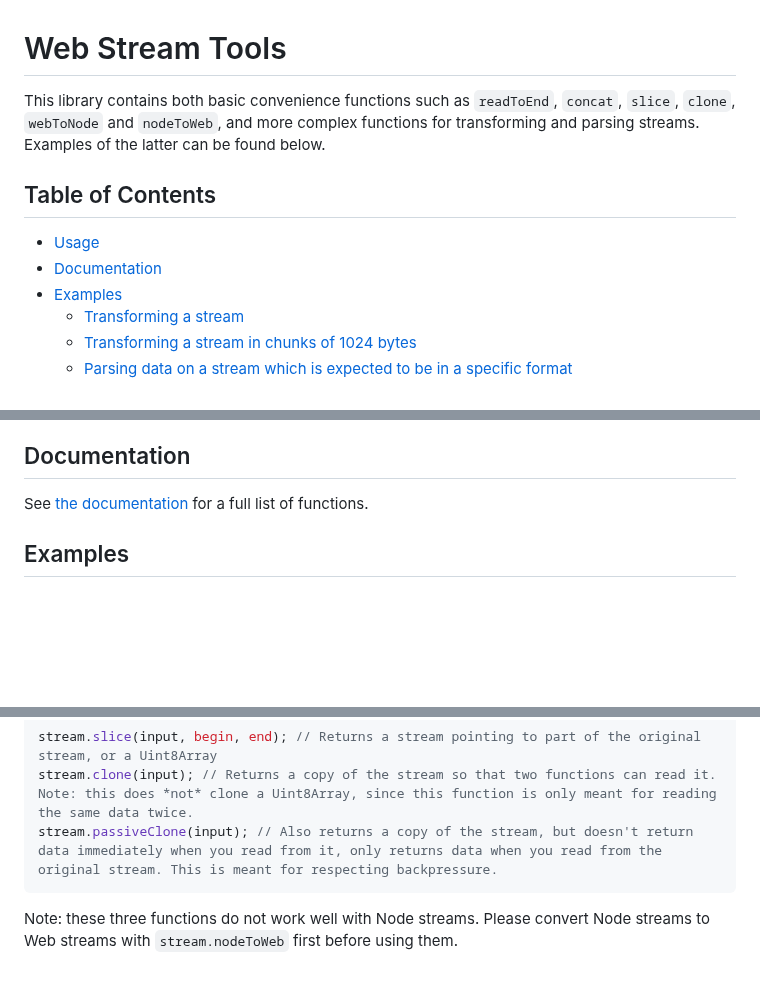
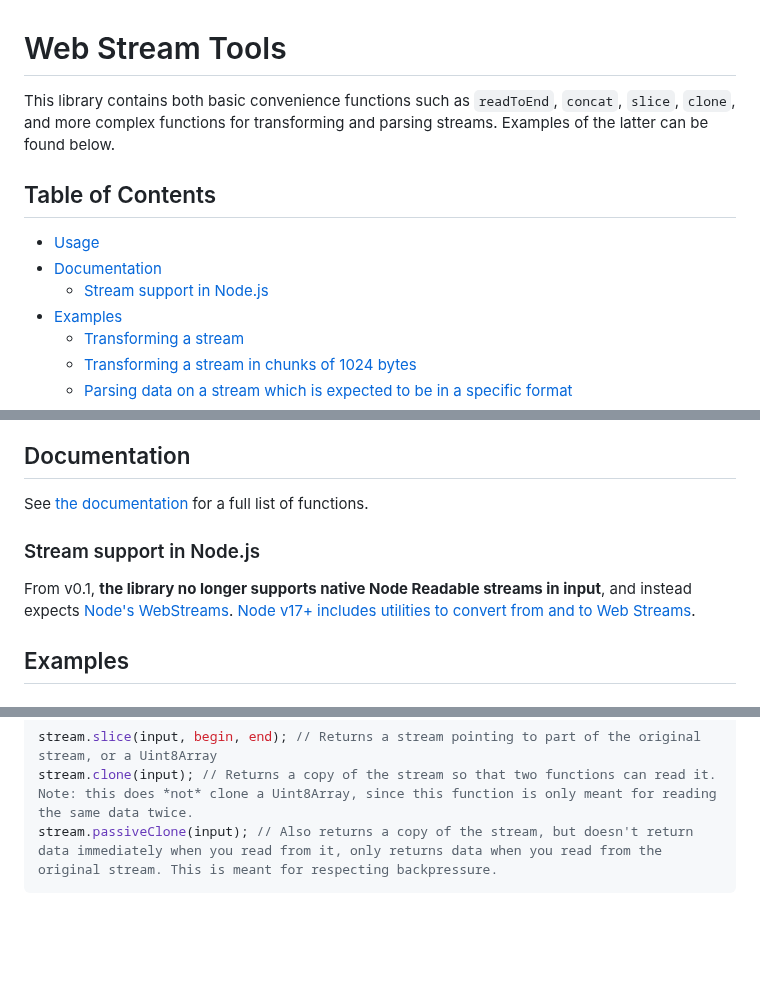
Before and after one commit to openpgpjs/web-stream-tools, a Markdown page: README.md, 3 parts joined by grey strips. Rendered like a GitHub page; blank space fills up the shorter version.

````diff
--- a/README.md
+++ b/README.md
@@ -1,12 +1,13 @@
 # Web Stream Tools
 
-This library contains both basic convenience functions such as `readToEnd`, `concat`, `slice`, `clone`, `webToNode` and `nodeToWeb`, and more complex functions for transforming and parsing streams. Examples of the latter can be found below.
+This library contains both basic convenience functions such as `readToEnd`, `concat`, `slice`, `clone`, and more complex functions for transforming and parsing streams. Examples of the latter can be found below.
 
 ## Table of Contents
 <!-- MarkdownTOC autolink="true" -->
 
 - [Usage](#usage)
 - [Documentation](#documentation)
+  - [Stream support in Node.js](#stream-support-in-nodejs)
 - [Examples](#examples)
   - [Transforming a stream](#transforming-a-stream)
   - [Transforming a stream in chunks of 1024 bytes](#transforming-a-stream-in-chunks-of-1024-bytes)
@@ -28,6 +29,10 @@ import * as stream from '@openpgp/web-stream-tools';
 ## Documentation
 
 See [the documentation](https://web-stream-tools.openpgpjs.org/) for a full list of functions.
+
+### Stream support in Node.js
+
+From v0.1, **the library no longer supports native Node Readable streams in input**, and instead expects [Node's WebStreams](https://nodejs.org/api/webstreams.html#class-readablestream). [Node v17+ includes utilities to convert from and to Web Streams](https://nodejs.org/api/stream.html#streamreadabletowebstreamreadable-options).
 
 ## Examples
 
@@ -114,5 +119,3 @@ stream.slice(input, begin, end); // Returns a stream pointing to part of the ori
 stream.clone(input); // Returns a copy of the stream so that two functions can read it. Note: this does *not* clone a Uint8Array, since this function is only meant for reading the same data twice.
 stream.passiveClone(input); // Also returns a copy of the stream, but doesn't return data immediately when you read from it, only returns data when you read from the original stream. This is meant for respecting backpressure.
 ```
-
-Note: these three functions do not work well with Node streams. Please convert Node streams to Web streams with `stream.nodeToWeb` first before using them.
````
